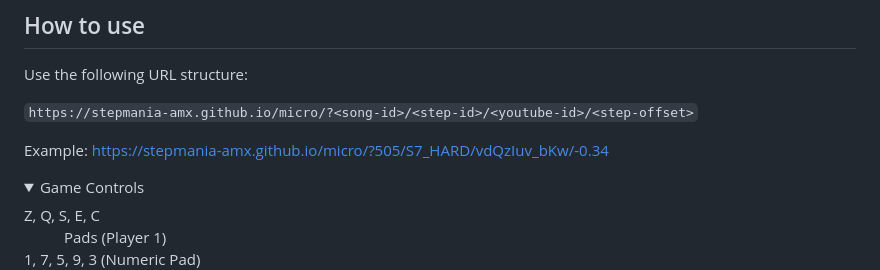
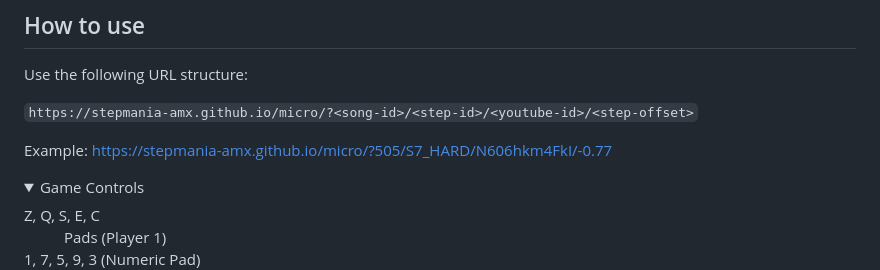
Before and after one commit to StepMania-AMX/SMA-Micro, a Markdown page: README.md, the part around the change. GitHub-like rendering; folded sections open.

```diff
--- a/README.md
+++ b/README.md
@@ -12,7 +12,7 @@ Use the following URL structure:
 
 `https://stepmania-amx.github.io/micro/?<song-id>/<step-id>/<youtube-id>/<step-offset>`
 
-Example: https://stepmania-amx.github.io/micro/?505/S7_HARD/vdQzIuv_bKw/-0.34
+Example: https://stepmania-amx.github.io/micro/?505/S7_HARD/N606hkm4FkI/-0.77
 
 <details>
 <summary>Game Controls</summary>
```
